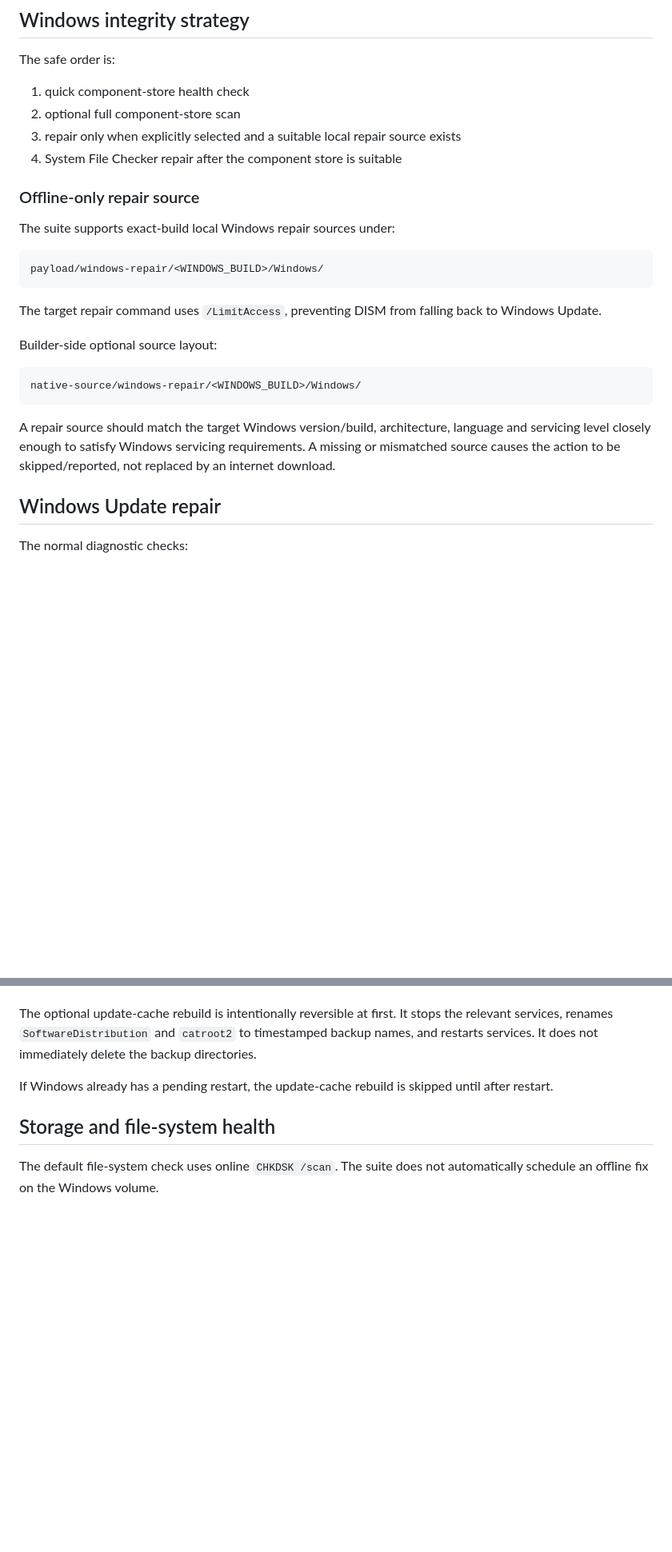
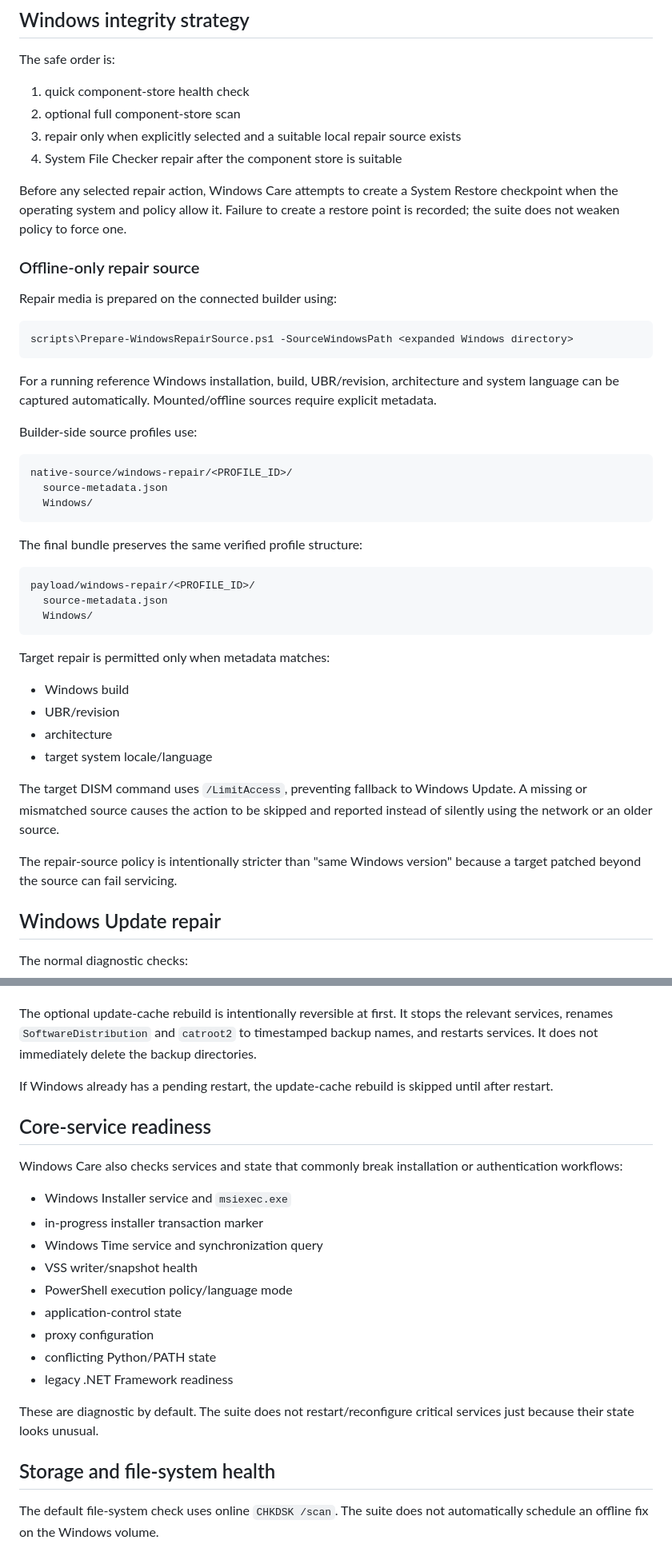
Before and after one commit to coolman1984/offline-tools-setup, a Markdown page: docs/WINDOWS-SAFE-CARE.md, 2 parts joined by grey strips. Shown at 80% size. Drawn GitHub-style; blank space fills up the shorter version.

````diff
--- a/docs/WINDOWS-SAFE-CARE.md
+++ b/docs/WINDOWS-SAFE-CARE.md
@@ -107,23 +133,44 @@ The safe order is:
 3. repair only when explicitly selected and a suitable local repair source exists
 4. System File Checker repair after the component store is suitable
 
+Before any selected repair action, Windows Care attempts to create a System Restore checkpoint when the operating system and policy allow it. Failure to create a restore point is recorded; the suite does not weaken policy to force one.
+
 ### Offline-only repair source
 
-The suite supports exact-build local Windows repair sources under:
+Repair media is prepared on the connected builder using:
+
+```powershell
+scripts\Prepare-WindowsRepairSource.ps1 -SourceWindowsPath <expanded Windows directory>
+```
+
+For a running reference Windows installation, build, UBR/revision, architecture and system language can be captured automatically. Mounted/offline sources require explicit metadata.
+
+Builder-side source profiles use:
 
 ```text
-payload/windows-repair/<WINDOWS_BUILD>/Windows/
+native-source/windows-repair/<PROFILE_ID>/
+  source-metadata.json
+  Windows/
 ```
 
-The target repair command uses `/LimitAccess`, preventing DISM from falling back to Windows Update.
-
-Builder-side optional source layout:
+The final bundle preserves the same verified profile structure:
 
 ```text
-native-source/windows-repair/<WINDOWS_BUILD>/Windows/
+payload/windows-repair/<PROFILE_ID>/
+  source-metadata.json
+  Windows/
 ```
 
-A repair source should match the target Windows version/build, architecture, language and servicing level closely enough to satisfy Windows servicing requirements. A missing or mismatched source causes the action to be skipped/reported, not replaced by an internet download.
+Target repair is permitted only when metadata matches:
+
+- Windows build
+- UBR/revision
+- architecture
+- target system locale/language
+
+The target DISM command uses `/LimitAccess`, preventing fallback to Windows Update. A missing or mismatched source causes the action to be skipped and reported instead of silently using the network or an older source.
+
+The repair-source policy is intentionally stricter than "same Windows version" because a target patched beyond the source can fail servicing.
 
 ## Windows Update repair
 
@@ -137,6 +184,22 @@ The normal diagnostic checks:
 The optional update-cache rebuild is intentionally reversible at first. It stops the relevant services, renames `SoftwareDistribution` and `catroot2` to timestamped backup names, and restarts services. It does not immediately delete the backup directories.
 
 If Windows already has a pending restart, the update-cache rebuild is skipped until after restart.
+
+## Core-service readiness
+
+Windows Care also checks services and state that commonly break installation or authentication workflows:
+
+- Windows Installer service and `msiexec.exe`
+- in-progress installer transaction marker
+- Windows Time service and synchronization query
+- VSS writer/snapshot health
+- PowerShell execution policy/language mode
+- application-control state
+- proxy configuration
+- conflicting Python/PATH state
+- legacy .NET Framework readiness
+
+These are diagnostic by default. The suite does not restart/reconfigure critical services just because their state looks unusual.
 
 ## Storage and file-system health
 
````
Also changed, not shown: other parts of docs/WINDOWS-SAFE-CARE.md (+36 -7 lines).
